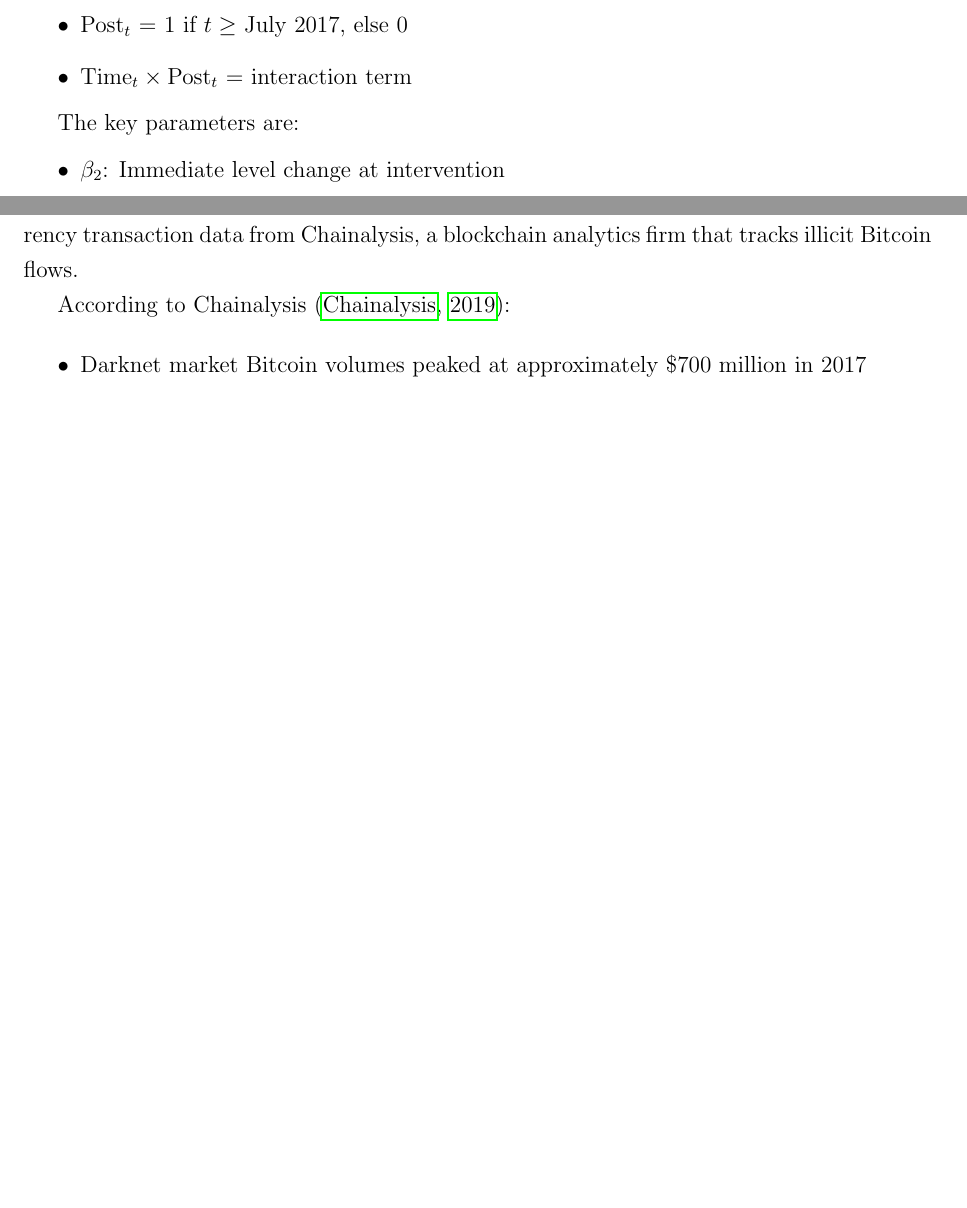
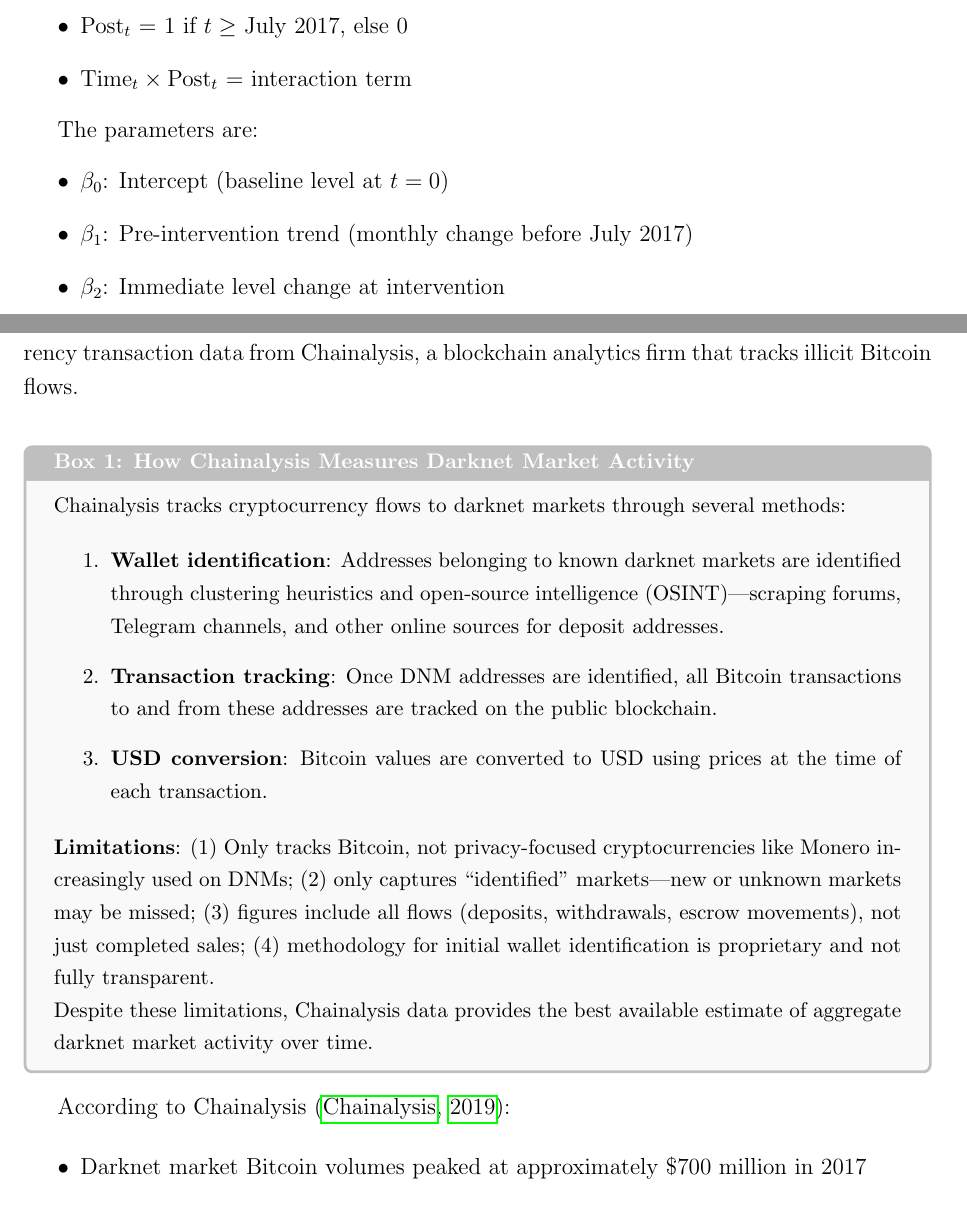
Before and after one commit to henryaj/darknet-overdose-study, a LaTeX paper (paper/main.tex): two parts of pages 4 and 10 of 13 before the commit and two parts of pages 4 and 10 of 14 after it, joined at a grey line, cut so that both start at the same text, the shorter picture padded with empty space. Compiled offline with pdfLaTeX.

Commit message:
Add Chainalysis methodology box, fix forest plot scale, update abstract

```diff
--- a/paper/main.tex
+++ b/paper/main.tex
@@ -10,6 +10,7 @@
 \usepackage{float}
 \usepackage{setspace}
 \usepackage{caption}
+\usepackage[most]{tcolorbox}
 
 % Spacing
 \onehalfspacing
@@ -123,8 +124,10 @@ where:
     \item $\text{Time}_t \times \text{Post}_t$ = interaction term
 \end{itemize}
 
-The key parameters are:
+The parameters are:
 \begin{itemize}
+    \item $\beta_0$: Intercept (baseline level at $t=0$)
+    \item $\beta_1$: Pre-intervention trend (monthly change before July 2017)
     \item $\beta_2$: Immediate level change at intervention
     \item $\beta_3$: Change in trend (slope) post-intervention
 \end{itemize}
@@ -264,6 +267,29 @@ Results show that July 2017 is the most negative date in only 6 of 30 states (20
 \subsection{Cryptocurrency Transaction Volume}
 
 The ``forced to street dealers'' hypothesis requires that darknet market users lost access to online drug purchasing after the takedowns. We examine this assumption using cryptocurrency transaction data from Chainalysis, a blockchain analytics firm that tracks illicit Bitcoin flows.
+
+\vspace{1em}
+\begin{tcolorbox}[
+    colback=gray!5,
+    colframe=gray!50,
+    title={\textbf{Box 1: How Chainalysis Measures Darknet Market Activity}},
+    fonttitle=\small,
+    fontupper=\small
+]
+Chainalysis tracks cryptocurrency flows to darknet markets through several methods:
+
+\begin{enumerate}
+    \item \textbf{Wallet identification}: Addresses belonging to known darknet markets are identified through clustering heuristics and open-source intelligence (OSINT)---scraping forums, Telegram channels, and other online sources for deposit addresses.
+
+    \item \textbf{Transaction tracking}: Once DNM addresses are identified, all Bitcoin transactions to and from these addresses are tracked on the public blockchain.
+
+    \item \textbf{USD conversion}: Bitcoin values are converted to USD using prices at the time of each transaction.
+\end{enumerate}
+
+\textbf{Limitations}: (1) Only tracks Bitcoin, not privacy-focused cryptocurrencies like Monero increasingly used on DNMs; (2) only captures ``identified'' markets---new or unknown markets may be missed; (3) figures include all flows (deposits, withdrawals, escrow movements), not just completed sales; (4) methodology for initial wallet identification is proprietary and not fully transparent.
+
+Despite these limitations, Chainalysis data provides the best available estimate of aggregate darknet market activity over time.
+\end{tcolorbox}
 
 According to Chainalysis \citep{chainalysis2019}:
 
```
Also changed, not shown: figures/crypto_overdose_comparison.pdf, figures/crypto_overdose_comparison.png, figures/state_beta3_histogram_synthetic_opioid_deaths.png, figures/state_forest_plot_synthetic_opioid_deaths.pdf, figures/state_forest_plot_synthetic_opioid_deaths.png, paper/main.pdf, paper/main.tex (4 more changed lines), 3 other files.
